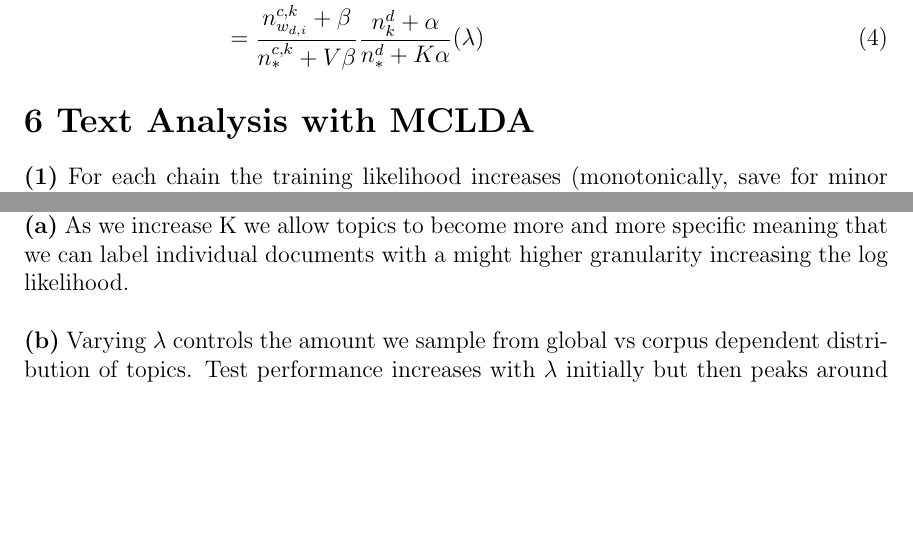
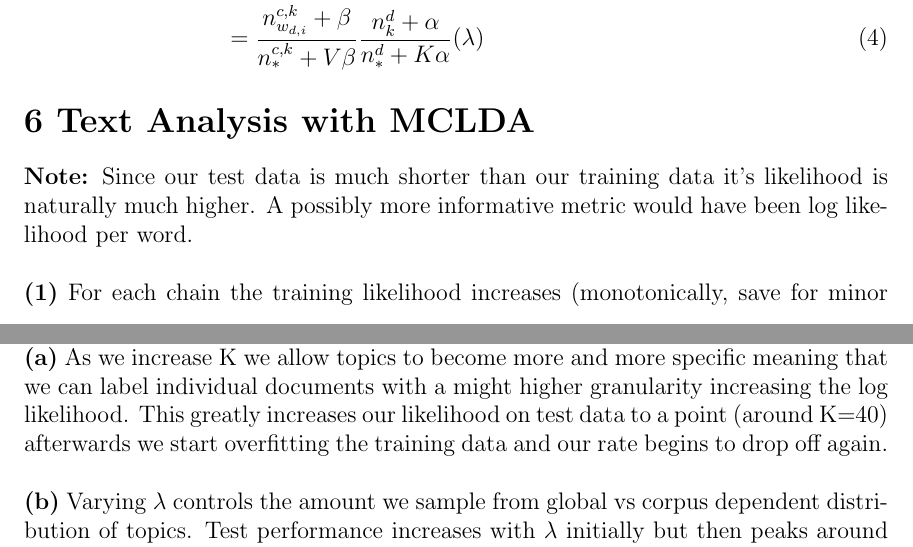
Before and after one commit to themikesmith/mlcd-hw3, a LaTeX document (writeup.tex): two parts of pages 5 and 10 of 14, joined at a grey line, cut so that both start at the same text, the shorter picture padded with empty space. Compiled offline with pdfLaTeX.

Commit message:
updated writeup

```diff
--- a/writeup.tex
+++ b/writeup.tex
@@ -197,6 +197,9 @@ P &(z_{d,i}=k, x_{d,i} = 1 \mid z-z_{d,i},x-x_{d,i},c,w;\alpha, \beta, \lambda)
 
 %%%%%%%%%%%%%%%%%%%%%%%%%%%%%%%%%%%%%%%%%%%%%%%%%
 \section*{6 Text Analysis with MCLDA}
+
+\noindent{\bf Note:} Since our test data is much shorter than our training data it's likelihood is naturally much higher. A possibly more informative metric would have been log likelihood per word.\\
+\\
 \noindent {\bf(1)} For each chain the training likelihood increases (monotonically, save for minor fluctuations)  till it plateaus around 300 iterations. Similarly the likelihood for test data decreases till it plateaus however with much more variation. \\
 
 \begin{figure}[H]
@@ -244,7 +247,7 @@ P &(z_{d,i}=k, x_{d,i} = 1 \mid z-z_{d,i},x-x_{d,i},c,w;\alpha, \beta, \lambda)
 \end{figure}
 
 \noindent {\bf(6)}  \\
-\noindent {\bf(a)} As we increase K we allow topics to become more and more specific meaning that we can label individual documents with a might higher granularity increasing the log likelihood.  \\
+\noindent {\bf(a)} As we increase K we allow topics to become more and more specific meaning that we can label individual documents with a might higher granularity increasing the log likelihood. This greatly increases our likelihood on test data to a point (around K=40) afterwards we start overfitting the training data and our rate begins to drop off again. \\
 \\
 \noindent {\bf(b)} Varying $\lambda$ controls the amount we sample from global vs corpus dependent distribution of topics. Test performance increases with $\lambda$ initially but then peaks around .75 before decreasing again. This implies that there is an optimal lambda that is between always sampling from the global and always sampling from collection dependent. This intuitively makes sense because with $\lambda = 0$ this would imply that there is no advantage of looking at collection specific topics. In the other extreme with $\lambda=1$ would imply that there was no benefit to generalizing and considering global topics. Everywhere in between implies that there are differences in which words each collection uses to describe a topic but there is still benefit to considering the generalized corpus. Our data shows that between these two collections we much heavily prefer the collection dependent distributions (although I believe that it's likely with a finer resolution search we would find a maxima not at 1).   \\
 \\
```
